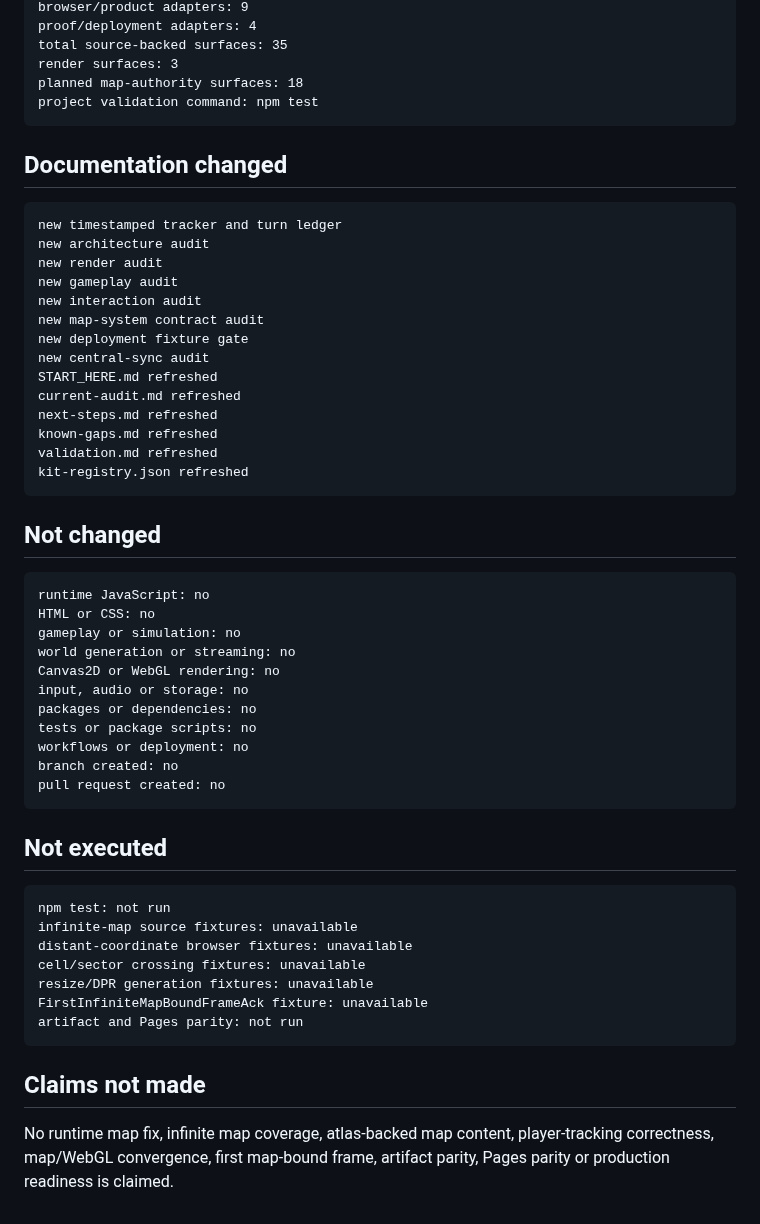
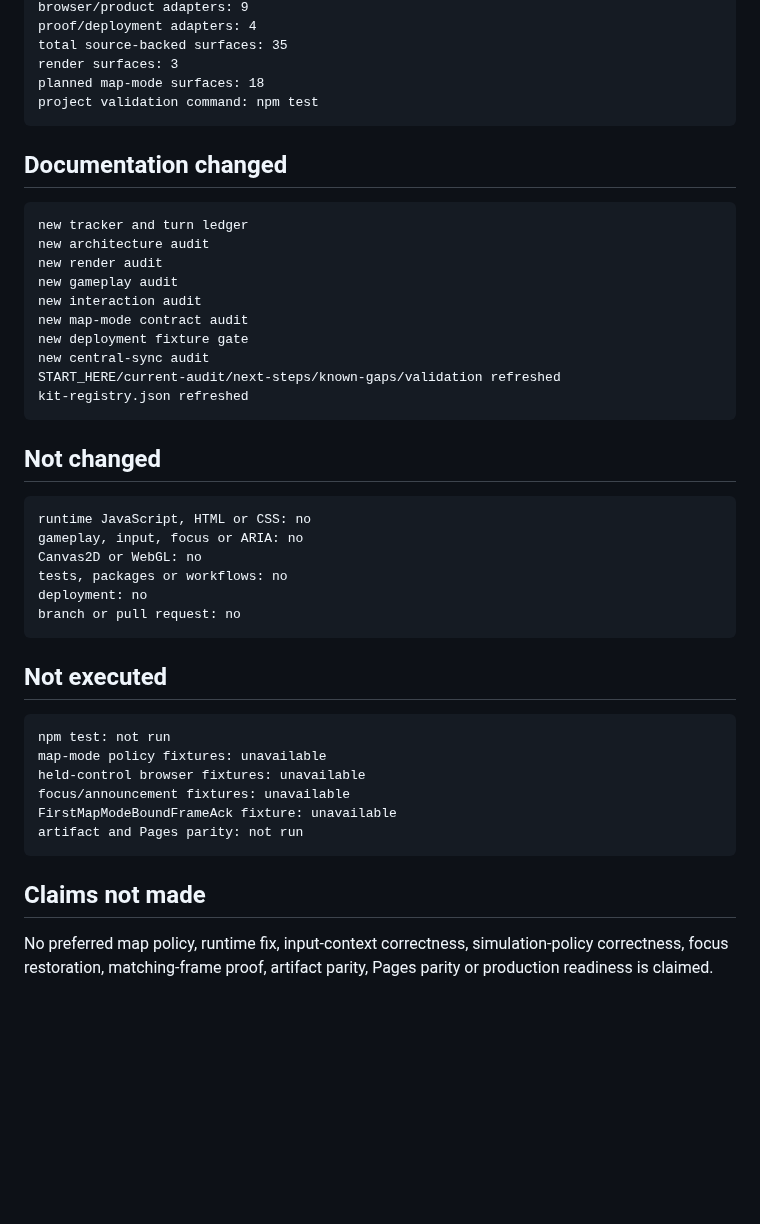
Before and after one commit to LuminaryLabs-Publish/TheLongHaul, a Markdown page: .agent/validation.md, the part around one of its changes. Drawn GitHub-style; blank space fills up the shorter version.

````diff
--- a/.agent/validation.md
+++ b/.agent/validation.md
@@ -78,57 +61,47 @@ browser/product adapters: 9
 proof/deployment adapters: 4
 total source-backed surfaces: 35
 render surfaces: 3
-planned map-authority surfaces: 18
+planned map-mode surfaces: 18
 project validation command: npm test
 ```
 
 ## Documentation changed
 
 ```txt
-new timestamped tracker and turn ledger
+new tracker and turn ledger
 new architecture audit
 new render audit
 new gameplay audit
 new interaction audit
-new map-system contract audit
+new map-mode contract audit
 new deployment fixture gate
 new central-sync audit
-START_HERE.md refreshed
-current-audit.md refreshed
-next-steps.md refreshed
-known-gaps.md refreshed
-validation.md refreshed
+START_HERE/current-audit/next-steps/known-gaps/validation refreshed
 kit-registry.json refreshed
 ```
 
 ## Not changed
 
 ```txt
-runtime JavaScript: no
-HTML or CSS: no
-gameplay or simulation: no
-world generation or streaming: no
-Canvas2D or WebGL rendering: no
-input, audio or storage: no
-packages or dependencies: no
-tests or package scripts: no
-workflows or deployment: no
-branch created: no
-pull request created: no
+runtime JavaScript, HTML or CSS: no
+gameplay, input, focus or ARIA: no
+Canvas2D or WebGL: no
+tests, packages or workflows: no
+deployment: no
+branch or pull request: no
 ```
 
 ## Not executed
 
 ```txt
 npm test: not run
-infinite-map source fixtures: unavailable
-distant-coordinate browser fixtures: unavailable
-cell/sector crossing fixtures: unavailable
-resize/DPR generation fixtures: unavailable
-FirstInfiniteMapBoundFrameAck fixture: unavailable
+map-mode policy fixtures: unavailable
+held-control browser fixtures: unavailable
+focus/announcement fixtures: unavailable
+FirstMapModeBoundFrameAck fixture: unavailable
 artifact and Pages parity: not run
 ```
 
 ## Claims not made
 
-No runtime map fix, infinite map coverage, atlas-backed map content, player-tracking correctness, map/WebGL convergence, first map-bound frame, artifact parity, Pages parity or production readiness is claimed.
+No preferred map policy, runtime fix, input-context correctness, simulation-policy correctness, focus restoration, matching-frame proof, artifact parity, Pages parity or production readiness is claimed.
````
Also changed, not shown: other parts of .agent/validation.md (+29 -46 lines).
